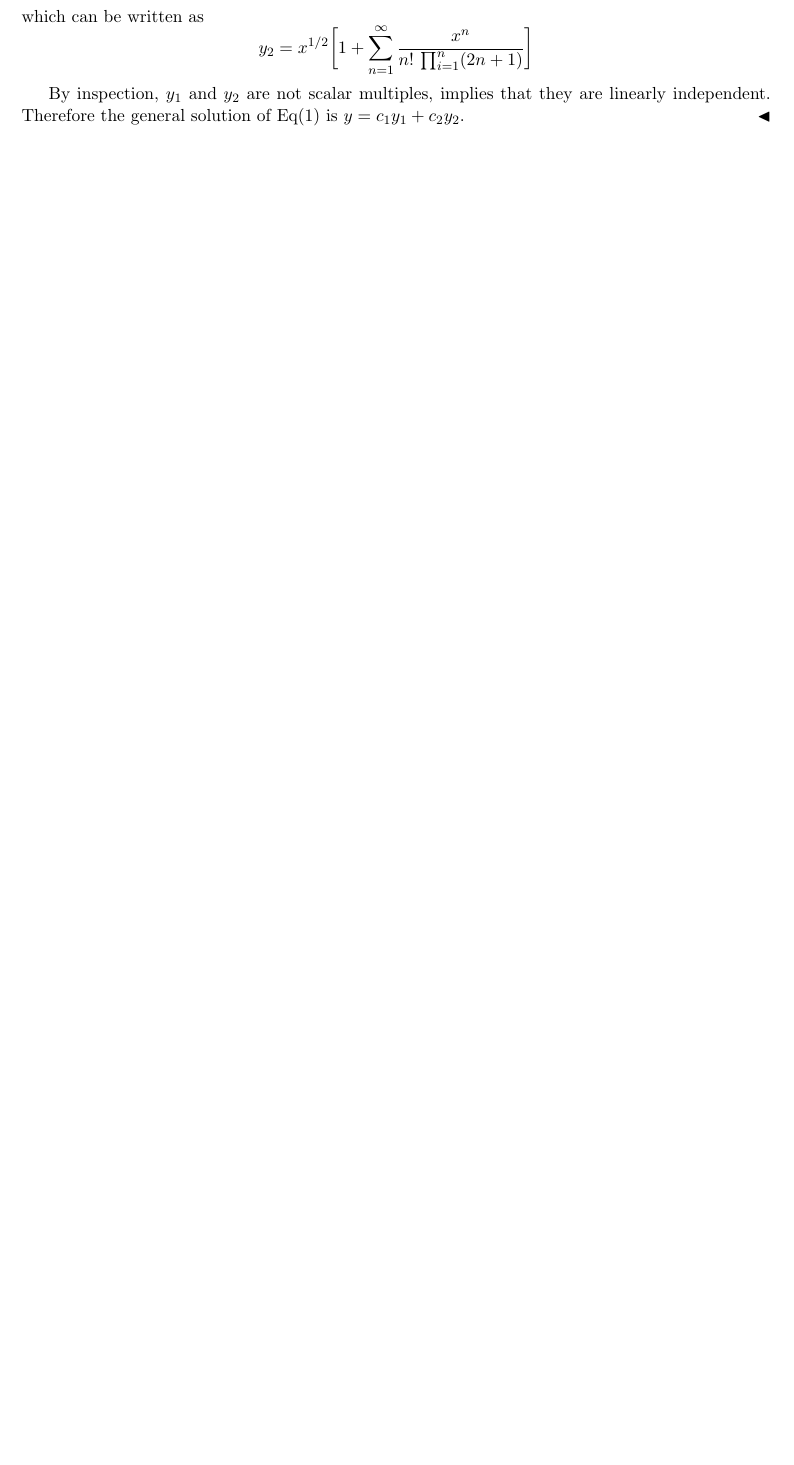
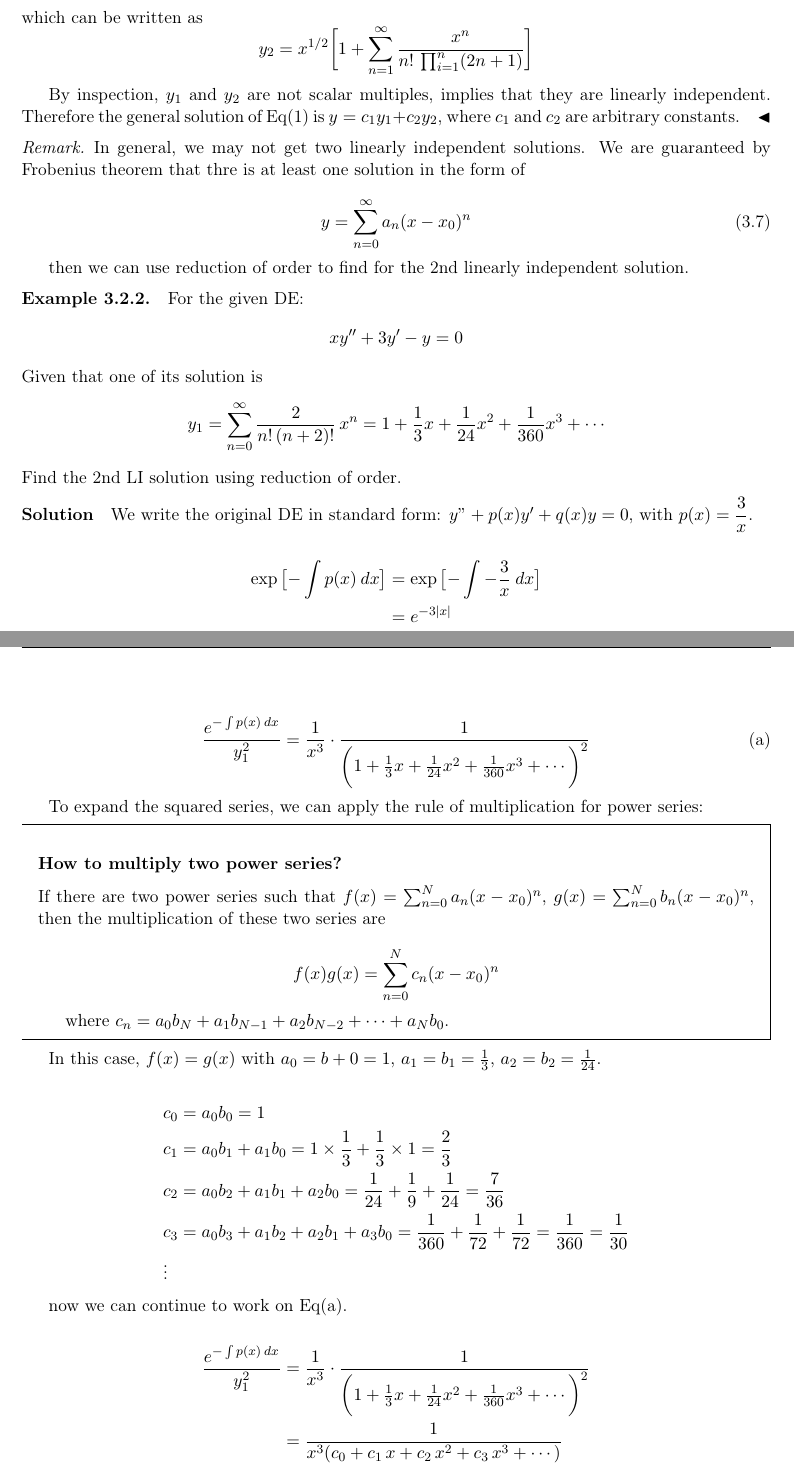
Before and after one commit to pehcy/ode-notes-latex, a LaTeX document (main.tex, which reads src/power.tex, styles.sty): part of page 13 of 13 before the commit and two parts of pages 13 and 14 of 15 after it, the two joined at a grey line, cut so that both start at the same text, the shorter picture padded with empty space. Compiled offline with pdfLaTeX.

Commit message:
update power series example

```diff
--- a/main.tex
+++ b/main.tex
@@ -1,5 +1,7 @@
 \documentclass[11pt,twoside]{report}
 \usepackage[a4paper, margin=22.4mm,bottom=1in,top=1in,footskip=31.5pt]{geometry}
+\usepackage[T1]{fontenc}
+\usepackage[utf8]{inputenc}
 \usepackage{styles}
 \usepackage{polydiv}
 \usepackage{import}
--- a/src/power.tex
+++ b/src/power.tex
@@ -263,4 +264,78 @@ All polynomials $P(x) = a_0 + a_1x + a_2x^2 + \cdots$ are analytic $\forall x \i
     \]
 
     By inspection, $y_1$ and $y_2$ are not scalar multiples, implies that they are linearly independent.
-    Therefore the general solution of Eq(1) is $y = c_1y_1 + c_2y_2$.
+    Therefore the general solution of Eq(1) is $y = c_1y_1 + c_2y_2$, where $c_1$ and $c_2$ are
+    arbitrary constants.
+\end{solution}
+
+\begin{remark}
+    In general, we may not get two linearly independent solutions. We are guaranteed by
+    Frobenius theorem that thre is at least one solution in the form of
+
+    \begin{equation}
+        y = \sum_{n=0}^{\infty} a_n (x-x_0)^n
+    \end{equation}
+
+    then we can use reduction of order to find for the 2nd linearly independent solution.
+\end{remark}
+
+\begin{example}
+    For the given DE:
+    \[
+        xy'' + 3y' - y = 0
+    \]
+    Given that one of its solution is
+    \[
+        y_1 = \sum_{n=0}^{\infty} \frac{2}{n!\, (n+2)!}\, x^n = 1 + \frac{1}{3}x + \frac{1}{24}x^2 + \frac{1}{360}x^3 + \cdots
+    \]
+    Find the 2nd LI solution using reduction of order.
+\end{example}
+\begin{solution}
+    We write the original DE in standard form: $y" + p(x)y' + q(x)y = 0$, with $\displaystyle p(x) = \frac{3}{x}$.
+
+    \begin{align*}
+        \exp\big[{-\int p(x) \>dx}\big] &= \exp \big[{-\int -\frac{3}{x} \>dx}\big]\\
+        &= e^{-3 |x|}\\
+        &= \frac{1}{x^3}
+    \end{align*}
+
+    \begin{align*}
+        \frac{e^{-\int p(x) \> dx}}{y_1^2}
+        = \frac{1}{x^3} \cdot \frac{1}{\biggl(1 + \frac{1}{3}x + \frac{1}{24}x^2 + \frac{1}{360}x^3 + \cdots\biggr)^2} \label{eq:1} \tag{a}
+    \end{align*}
+
+    To expand the squared series, we can apply the rule of multiplication for power series:
+
+    \begin{mdframed}
+        \subsubsection*{How to multiply two power series?}
+
+        If there are two power series such that $f(x) = \sum_{n=0}^{N}a_n (x-x_0)^n$, $g(x) = \sum_{n=0}^{N}b_n (x-x_0)^n$, then
+        the multiplication of these two series are
+
+        \[
+            f(x)g(x) = \sum_{n=0}^{N} c_n (x-x_0)^n
+        \]
+
+        where $c_n = a_0b_N + a_1b_{N-1} + a_2b_{N-2} + \cdots + a_Nb_0$.
+    \end{mdframed}
+
+
+    In this case, $f(x) = g(x)$ with $a_0 = b+0 = 1$, $a_1 = b_1 = \frac{1}{3}$, $a_2 = b_2 = \frac{1}{24}$.
+
+    \begin{align*}
+        &c_0 = a_0b_0 = 1\\
+        &c_1 = a_0b_1 + a_1b_0 = 1 \times \frac{1}{3} + \frac{1}{3} \times 1 = \frac{2}{3}\\
+        &c_2 = a_0b_2 + a_1b_1 + a_2b_0 = \frac{1}{24} + \frac{1}{9} + \frac{1}{24} = \frac{7}{36}\\
+        &c_3 = a_0b_3 + a_1b_2 + a_2b_1 + a_3b_0 = \frac{1}{360} + \frac{1}{72} + \frac{1}{72} = \frac{1}{360}
+        = \frac{1}{30}\\
+        &\vdots
+    \end{align*}
+
+    now we can continue to work on Eq\eqref{eq:1}.
+
+    \begin{align*}
+        \frac{e^{-\int p(x) \> dx}}{y_1^2}
+        &= \frac{1}{x^3} \cdot \frac{1}{\biggl(1 + \frac{1}{3}x + \frac{1}{24}x^2 + \frac{1}{360}x^3 + \cdots\biggr)^2}\\
+        &= \frac{1}{x^3(c_0 + c_1\,x + c_2\,x^2 + c_3\,x^3 + \cdots)}\\
+        &= \frac{1}{x^3 \biggl(1 + \frac{2}{3}x + \frac{7}{36}x^2 + \frac{1}{30}x^3 + \cdots\biggr)} \label{eq:2} \tag{b}
+    \end{align*}
@@ -266,0 +358,4 @@ All polynomials $P(x) = a_0 + a_1x + a_2x^2 + \cdots$ are analytic $\forall x \i
+        \frac{e^{-\int p(x) \> dx}}{y_1^2}
+        &= \frac{1}{x^3} \biggl(1 - \frac{2}{3}x + \frac{1}{4}x^2 - \frac{19}{270}x^3 + \cdots\biggr)\\
+        &= x^{-3} - \frac{2}{3}x^{-2} + \frac{1}{4}x^{-1} - \frac{19}{270} + \cdots
+    \end{align*}
--- a/styles.sty
+++ b/styles.sty
@@ -5,6 +5,7 @@
 \usepackage[most]{tcolorbox}
 \usepackage{thmtools}
 \usepackage{mathtools}
+\usepackage{mdframed}
 
 \usepackage{fancyhdr}
 \pagestyle{fancy}
@@ -122,3 +123,7 @@ numbered=no
         \pld@Extend\pld@tempoly{\pld@monom}%
     \fi}
 \makeatother
+
+\newcommand\Mydiv[2]{%
+$\strut#1$\kern.25em\smash{\raise.3ex\hbox{$\big)$}}$\mkern-8mu
+        \overline{\enspace\strut#2}$}
```
Also changed, not shown: src/solutions.tex (+23 -0 lines), main.pdf, src/power.tex (29 more changed lines), 5 other files.
